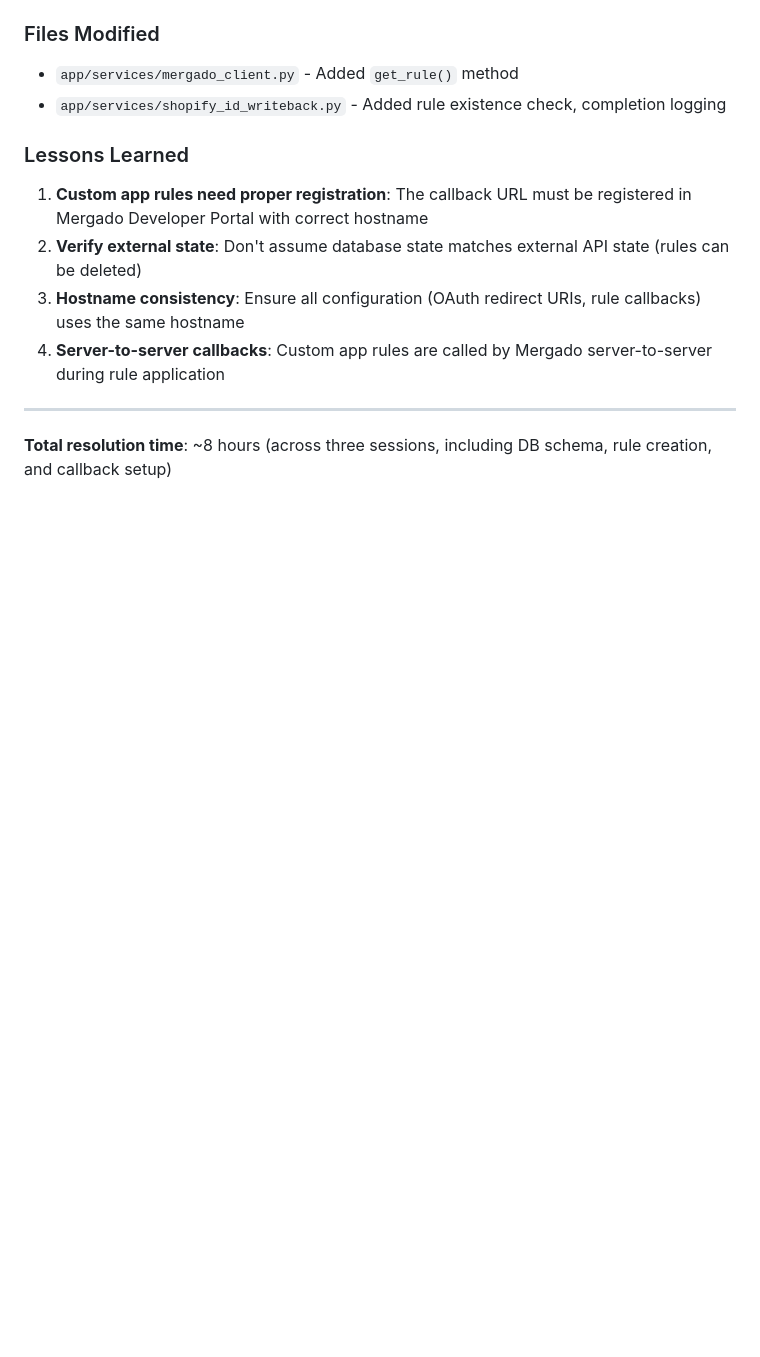
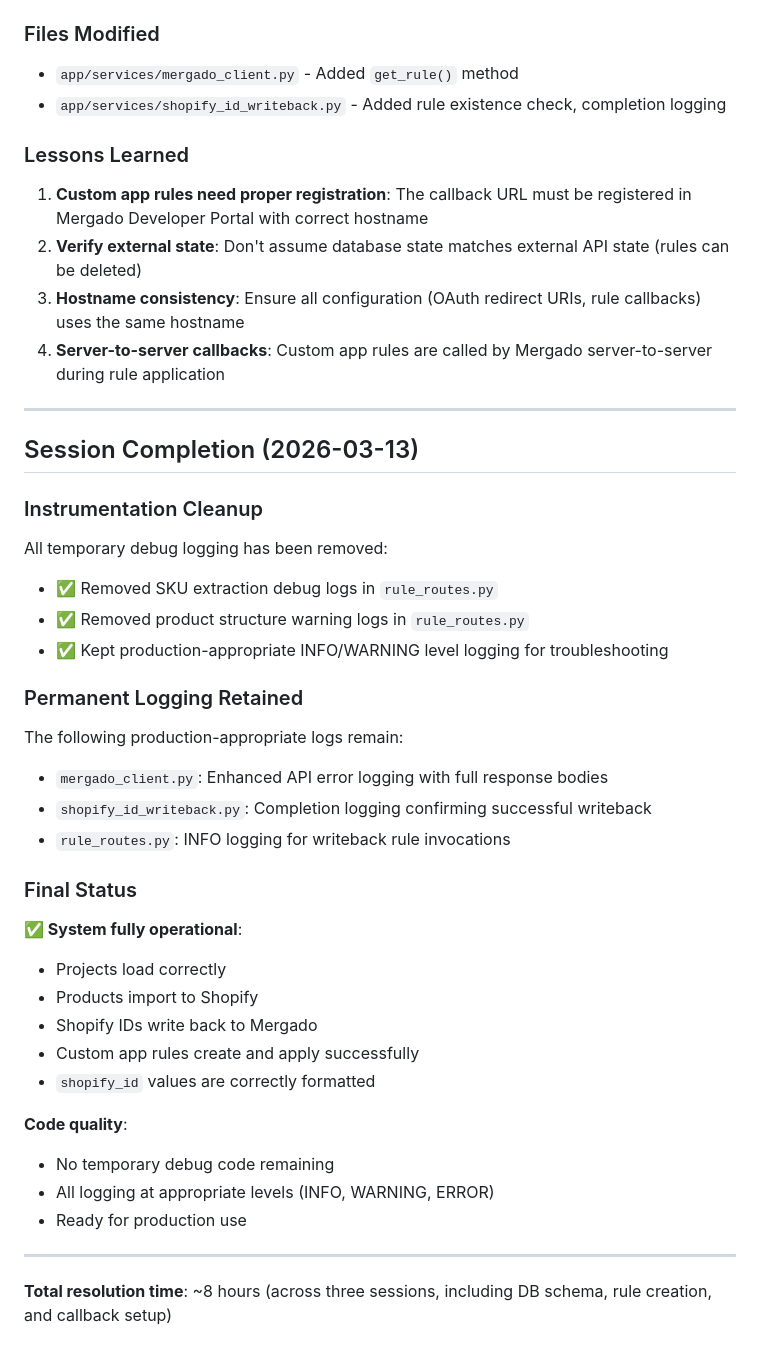
Before and after one commit to radimzhor/Shopify-import-sync, a Markdown page: DEBUG_SESSION_SUMMARY.md, the part around the change. Drawn GitHub-style; blank space fills up the shorter version.

Commit message:
Complete debug session documentation
Final session summary with instrumentation cleanup notes.

Made-with: Cursor

```diff
--- a/DEBUG_SESSION_SUMMARY.md
+++ b/DEBUG_SESSION_SUMMARY.md
@@ -281,4 +281,36 @@ if self.project.shopify_writeback_rule_id:
 
 ---
 
+## Session Completion (2026-03-13)
+
+### Instrumentation Cleanup
+
+All temporary debug logging has been removed:
+- ✅ Removed SKU extraction debug logs in `rule_routes.py`
+- ✅ Removed product structure warning logs in `rule_routes.py`
+- ✅ Kept production-appropriate INFO/WARNING level logging for troubleshooting
+
+### Permanent Logging Retained
+
+The following production-appropriate logs remain:
+- `mergado_client.py`: Enhanced API error logging with full response bodies
+- `shopify_id_writeback.py`: Completion logging confirming successful writeback
+- `rule_routes.py`: INFO logging for writeback rule invocations
+
+### Final Status
+
+**✅ System fully operational**:
+- Projects load correctly
+- Products import to Shopify
+- Shopify IDs write back to Mergado
+- Custom app rules create and apply successfully
+- `shopify_id` values are correctly formatted
+
+**Code quality**:
+- No temporary debug code remaining
+- All logging at appropriate levels (INFO, WARNING, ERROR)
+- Ready for production use
+
+---
+
 **Total resolution time**: ~8 hours (across three sessions, including DB schema, rule creation, and callback setup)
```
